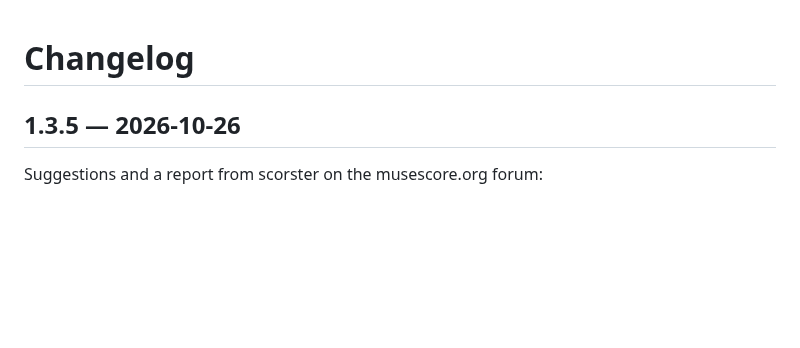
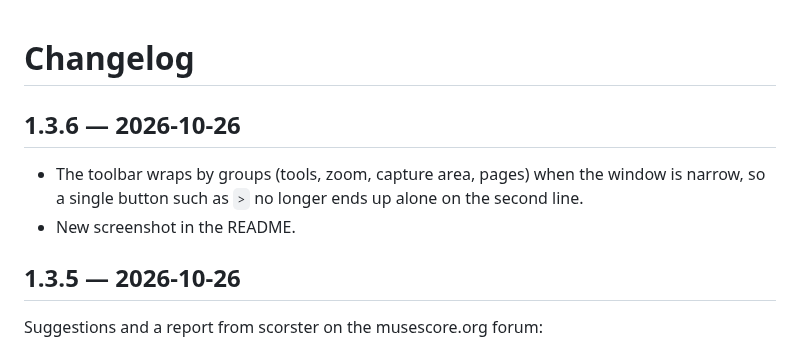
Before and after one commit to bariskaraelma-gif/musescore4-image-capture, a Markdown page: CHANGELOG.md, the part around the change. Drawn GitHub-style; blank space fills up the shorter version.

Commit message:
Version 1.3.6: toolbar wraps by groups, new screenshot
The toolbar is split into tool, zoom, capture area and page groups, so a
narrow window wraps whole groups instead of leaving a single button alone
on the second line.

Co-Authored-By: Claude Opus 5.5 <noreply@anthropic.com>

```diff
--- a/CHANGELOG.md
+++ b/CHANGELOG.md
@@ -1,4 +1,9 @@
 # Changelog
+
+## 1.3.6 — 2026-10-26
+
+- The toolbar wraps by groups (tools, zoom, capture area, pages) when the window is narrow, so a single button such as `>` no longer ends up alone on the second line.
+- New screenshot in the README.
 
 ## 1.3.5 — 2026-10-26
 
```
Also changed, not shown: docs/screenshot.png, 1 other file.
